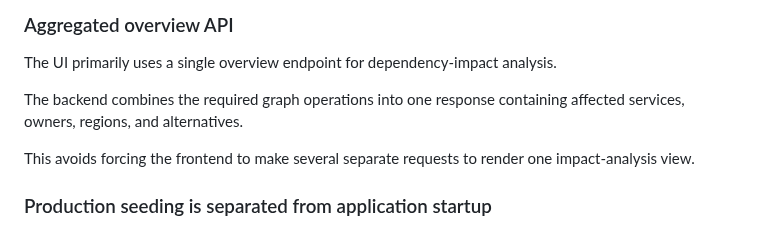
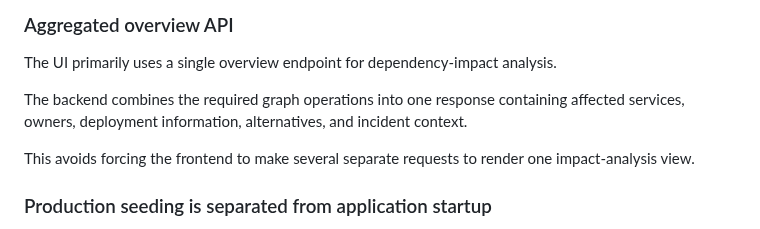
Before and after one commit to Jitbaul13-maker/supply-chain-graph-explorer, a Markdown page: README.md, the part around the change. Rendered like a GitHub page.

Commit message:
Enhance overview API documentation
Updated the overview API description to include deployment information and incident context.

```diff
--- a/README.md
+++ b/README.md
@@ -1092,7 +1092,7 @@ This keeps HTTP handling, application orchestration, and graph-specific queries
 
 The UI primarily uses a single overview endpoint for dependency-impact analysis.
 
-The backend combines the required graph operations into one response containing affected services, owners, regions, and alternatives.
+The backend combines the required graph operations into one response containing affected services, owners, deployment information, alternatives, and incident context.
 
 This avoids forcing the frontend to make several separate requests to render one impact-analysis view.
 
```
